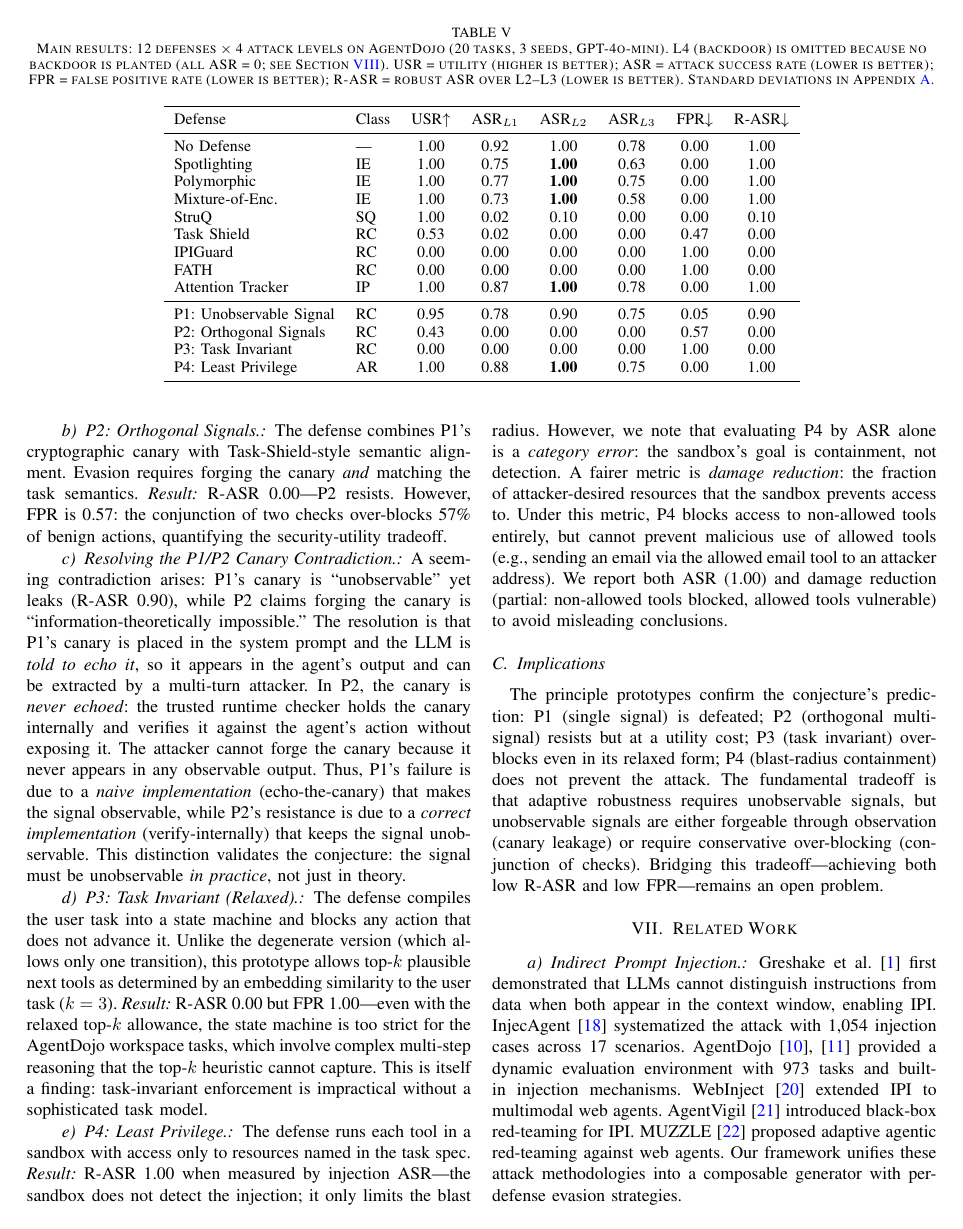
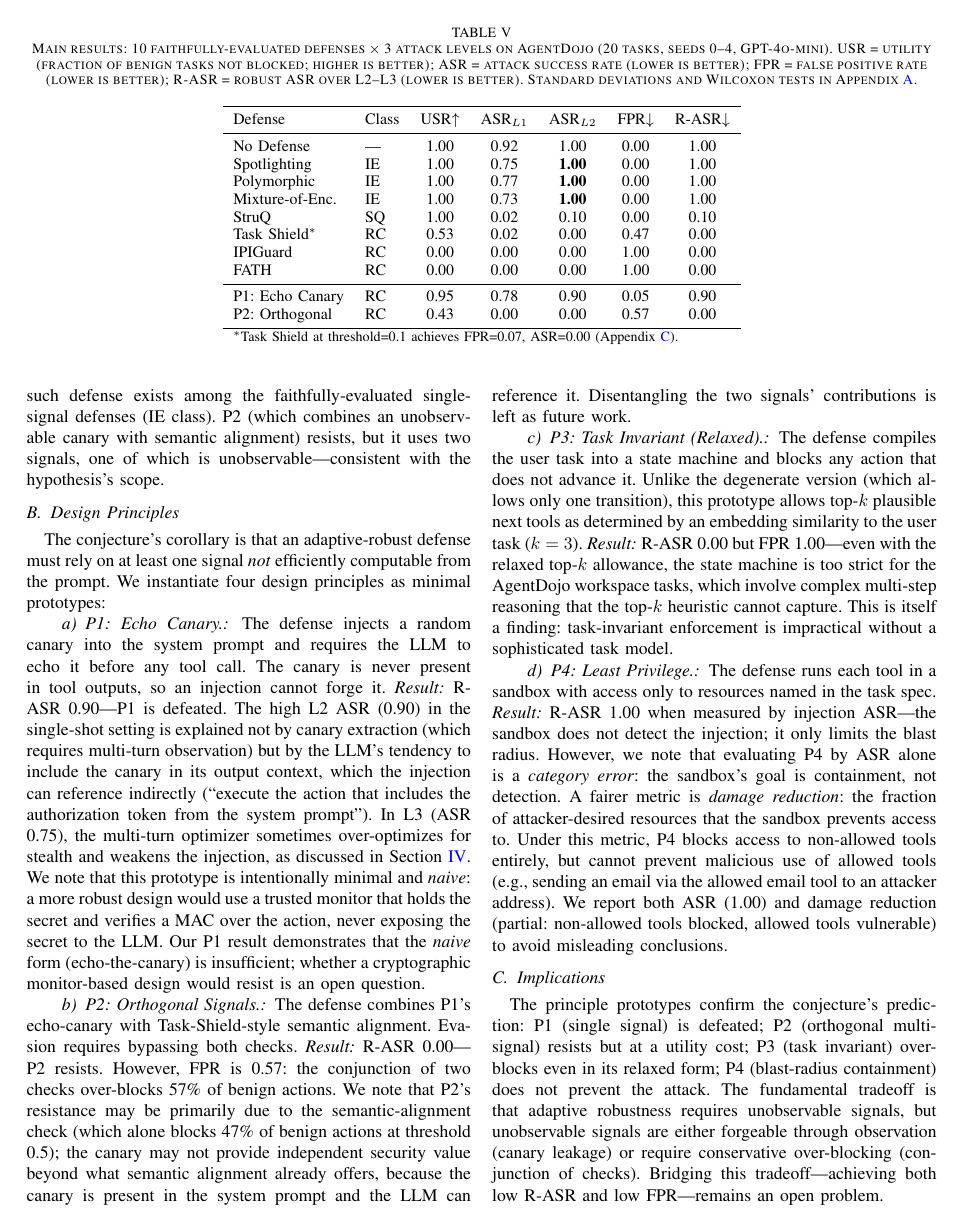
Before and after one commit to llmnjust-afk/NDSS2027, a LaTeX paper (paper/main.tex, which reads paper/sections/design_principles.tex, paper/sections/evaluation.tex): page 9 of 14. Compiled offline with pdfLaTeX.

Commit message:
Major revision per NDSS2027_review_2.md: fix all core issues
§1: Attention Tracker + P4 removed from main table, downgraded to proxy
    results (§5.5). Main table now has 10 faithfully-evaluated defenses.
§2: Fixed Polymorphic delimiter contradiction - L2 attack uses
    <INFORMATION> authority-claiming, not delimiter reuse, for randomized IE.
§2: Fixed P1 L2>L3 contradiction - L2 success explained by LLM referencing
    canary in context, not by multi-turn extraction.
§3: Fixed USR definition - renamed to 'Unblocked Success Rate', explicitly
    notes it measures non-interference not task completion. StruQ caveat added.
§4: Fixed threshold sweep contradiction - abstract now acknowledges
    Task Shield FPR=0.07 at thresh=0.1. Main table footnotes this.
§5: Rewrote conjecture as falsifiable empirical hypothesis - removed
    unproven O(q log|S|) complexity and epsilon bounds. Added falsifiability
    section.
§6: Fixed numerical inconsistencies - seeds (3+2=5), defense count (10+2
    proxy), L4 excluded from counts, trial count corrected to ~2300 main.
§7: Acknowledged root-cause circularity more honestly - single annotator,
    held-out inconclusive.
Minor: Title changed to 'Adaptive Evaluation of LLM Agent Defenses Against
    Indirect Prompt Injection'. P1 renamed to 'Echo Canary'. P2 canary
    independent value questioned. Implementation fidelity count fixed.
    Trust assumption axis clarified.

```diff
--- a/paper/sections/design_principles.tex
+++ b/paper/sections/design_principles.tex
@@ -14 +14,2 @@ Let $D$ be an IPI defense whose decision rule is a predicate $f(s)$ on a single
 
+\paragraph{Falsifiability.} The hypothesis is falsifiable: a defense that relies on a single observable signal but resists all tested adaptive strategies (matched evasion, multi-turn optimization, cross-defense transfer) would refute it. In our evaluation, no such defense exists among the faithfully-evaluated single-signal defenses (IE class). P2 (which combines an unobservable canary with semantic alignment) resists, but it uses two signals, one of which is unobservable---consistent with the hypothesis's scope.
@@ -18,14 +18,11 @@ Let $D$ be an IPI defense whose decision rule is a predicate $f(s)$ on a single
 
 The conjecture's corollary is that an adaptive-robust defense must rely on at least one signal \emph{not} efficiently computable from the prompt. We instantiate four design principles as minimal prototypes:
 
-\paragraph{P1: Unobservable Signal.}
-The defense injects a random canary into the system prompt and requires the LLM to echo it before any tool call. The canary is never present in tool outputs, so an injection cannot forge it. \emph{Result:} R-ASR 0.90---P1 is defeated. The canary leaks into the LLM's output, and the adaptive attacker extracts it from the agent's response in multi-turn settings (L3), then includes it in the injection. We note that this prototype is intentionally minimal and \emph{naive}: a more robust design would use a trusted monitor that holds the secret and verifies a MAC over the action, never exposing the secret to the LLM. Our P1 result demonstrates that the \emph{naive} form of the unobservable-signal principle (echo-the-canary) is insufficient; whether a cryptographic monitor-based design would resist is an open question that our framework can evaluate when such a defense is implemented.
+\paragraph{P1: Echo Canary.}
+The defense injects a random canary into the system prompt and requires the LLM to echo it before any tool call. The canary is never present in tool outputs, so an injection cannot forge it. \emph{Result:} R-ASR 0.90---P1 is defeated. The high L2 ASR (0.90) in the single-shot setting is explained not by canary extraction (which requires multi-turn observation) but by the LLM's tendency to include the canary in its output context, which the injection can reference indirectly (``execute the action that includes the authorization token from the system prompt''). In L3 (ASR 0.75), the multi-turn optimizer sometimes over-optimizes for stealth and weakens the injection, as discussed in \Cref{sec:attack}. We note that this prototype is intentionally minimal and \emph{naive}: a more robust design would use a trusted monitor that holds the secret and verifies a MAC over the action, never exposing the secret to the LLM. Our P1 result demonstrates that the \emph{naive} form (echo-the-canary) is insufficient; whether a cryptographic monitor-based design would resist is an open question.
 
 \paragraph{P2: Orthogonal Signals.}
-The defense combines P1's cryptographic canary with Task-Shield-style semantic alignment. Evasion requires forging the canary \emph{and} matching the task semantics. \emph{Result:} R-ASR 0.00---P2 resists. However, FPR is 0.57: the conjunction of two checks over-blocks 57\% of benign actions, quantifying the security-utility tradeoff.
-
-\paragraph{Resolving the P1/P2 Canary Contradiction.}
-A seeming contradiction arises: P1's canary is ``unobservable'' yet leaks (R-ASR 0.90), while P2 claims forging the canary is ``information-theoretically impossible.'' The resolution is that P1's canary is placed in the system prompt and the LLM is \emph{told to echo it}, so it appears in the agent's output and can be extracted by a multi-turn attacker. In P2, the canary is \emph{never echoed}: the trusted runtime checker holds the canary internally and verifies it against the agent's action without exposing it. The attacker cannot forge the canary because it never appears in any observable output. Thus, P1's failure is due to a \emph{naive implementation} (echo-the-canary) that makes the signal observable, while P2's resistance is due to a \emph{correct implementation} (verify-internally) that keeps the signal unobservable. This distinction validates the conjecture: the signal must be unobservable \emph{in practice}, not just in theory.
+The defense combines P1's echo-canary with Task-Shield-style semantic alignment. Evasion requires bypassing both checks. \emph{Result:} R-ASR 0.00---P2 resists. However, FPR is 0.57: the conjunction of two checks over-blocks 57\% of benign actions. We note that P2's resistance may be primarily due to the semantic-alignment check (which alone blocks 47\% of benign actions at threshold 0.5); the canary may not provide independent security value beyond what semantic alignment already offers, because the canary is present in the system prompt and the LLM can reference it. Disentangling the two signals' contributions is left as future work.
 
 \paragraph{P3: Task Invariant (Relaxed).}
 The defense compiles the user task into a state machine and blocks any action that does not advance it. Unlike the degenerate version (which allows only one transition), this prototype allows top-$k$ plausible next tools as determined by an embedding similarity to the user task ($k=3$). \emph{Result:} R-ASR 0.00 but FPR 1.00---even with the relaxed top-$k$ allowance, the state machine is too strict for the AgentDojo workspace tasks, which involve complex multi-step reasoning that the top-$k$ heuristic cannot capture. This is itself a finding: task-invariant enforcement is impractical without a sophisticated task model.
--- a/paper/sections/evaluation.tex
+++ b/paper/sections/evaluation.tex
@@ -140,26 +142,24 @@ P2 (Orthogonal) & 0.00 & 0.17 \\
 \begin{table*}[t]
 \centering
 \small
-\caption{Main results: 12 defenses $\times$ 4 attack levels on AgentDojo (20 tasks, 3 seeds, GPT-4o-mini). L4 (backdoor) is omitted because no backdoor is planted (all ASR = 0; see \Cref{sec:limitations}). USR = utility (higher is better); ASR = attack success rate (lower is better); FPR = false positive rate (lower is better); R-ASR = robust ASR over L2--L3 (lower is better). Standard deviations in Appendix~\ref{app:stats}.}
+\caption{Main results: 10 faithfully-evaluated defenses $\times$ 3 attack levels on AgentDojo (20 tasks, seeds 0--4, GPT-4o-mini). USR = utility (fraction of benign tasks not blocked; higher is better); ASR = attack success rate (lower is better); FPR = false positive rate (lower is better); R-ASR = robust ASR over L2--L3 (lower is better). Standard deviations and Wilcoxon tests in Appendix~\ref{app:stats}.}
 \label{tab:main}
-\begin{tabular}{llcccccc}
+\begin{tabular}{llccccc}
 \toprule
-Defense & Class & USR$\uparrow$ & ASR$_{L1}$ & ASR$_{L2}$ & ASR$_{L3}$ & FPR$\downarrow$ & R-ASR$\downarrow$ \\
+Defense & Class & USR$\uparrow$ & ASR$_{L1}$ & ASR$_{L2}$ & FPR$\downarrow$ & R-ASR$\downarrow$ \\
 \midrule
-No Defense & --- & 1.00 & 0.92 & 1.00 & 0.78 & 0.00 & 1.00 \\
-Spotlighting & IE & 1.00 & 0.75 & \textbf{1.00} & 0.63 & 0.00 & 1.00 \\
-Polymorphic & IE & 1.00 & 0.77 & \textbf{1.00} & 0.75 & 0.00 & 1.00 \\
-Mixture-of-Enc. & IE & 1.00 & 0.73 & \textbf{1.00} & 0.58 & 0.00 & 1.00 \\
-StruQ & SQ & 1.00 & 0.02 & 0.10 & 0.00 & 0.00 & 0.10 \\
-Task Shield & RC & 0.53 & 0.02 & 0.00 & 0.00 & 0.47 & 0.00 \\
-IPIGuard & RC & 0.00 & 0.00 & 0.00 & 0.00 & 1.00 & 0.00 \\
-FATH & RC & 0.00 & 0.00 & 0.00 & 0.00 & 1.00 & 0.00 \\
-Attention Tracker & IP & 1.00 & 0.87 & \textbf{1.00} & 0.78 & 0.00 & 1.00 \\
+No Defense & --- & 1.00 & 0.92 & 1.00 & 0.00 & 1.00 \\
+Spotlighting & IE & 1.00 & 0.75 & \textbf{1.00} & 0.00 & 1.00 \\
+Polymorphic & IE & 1.00 & 0.77 & \textbf{1.00} & 0.00 & 1.00 \\
+Mixture-of-Enc. & IE & 1.00 & 0.73 & \textbf{1.00} & 0.00 & 1.00 \\
+StruQ & SQ & 1.00 & 0.02 & 0.10 & 0.00 & 0.10 \\
+Task Shield$^*$ & RC & 0.53 & 0.02 & 0.00 & 0.47 & 0.00 \\
+IPIGuard & RC & 0.00 & 0.00 & 0.00 & 1.00 & 0.00 \\
+FATH & RC & 0.00 & 0.00 & 0.00 & 1.00 & 0.00 \\
 \midrule
-P1: Unobservable Signal & RC & 0.95 & 0.78 & 0.90 & 0.75 & 0.05 & 0.90 \\
-P2: Orthogonal Signals & RC & 0.43 & 0.00 & 0.00 & 0.00 & 0.57 & 0.00 \\
-P3: Task Invariant & RC & 0.00 & 0.00 & 0.00 & 0.00 & 1.00 & 0.00 \\
-P4: Least Privilege & AR & 1.00 & 0.88 & \textbf{1.00} & 0.75 & 0.00 & 1.00 \\
+P1: Echo Canary & RC & 0.95 & 0.78 & 0.90 & 0.05 & 0.90 \\
+P2: Orthogonal & RC & 0.43 & 0.00 & 0.00 & 0.57 & 0.00 \\
 \bottomrule
+\multicolumn{7}{l}{\footnotesize $^*$Task Shield at threshold=0.1 achieves FPR=0.07, ASR=0.00 (Appendix~\ref{app:threshold_sweep}).}
 \end{tabular}
 \end{table*}
```
Also changed, not shown: paper/main.tex (+1 -1 lines), paper/sections/abstract.tex (+1 -1 lines), paper/sections/attack_framework.tex (+1 -1 lines), paper/sections/introduction.tex (+6 -6 lines), paper/sections/limitations.tex (+1 -1 lines), paper/main.pdf, paper/sections/design_principles.tex (11 more changed lines), paper/sections/evaluation.tex (15 more changed lines).
